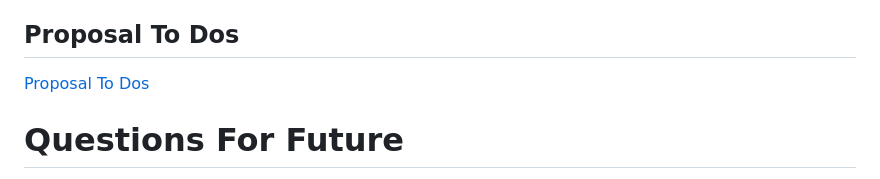
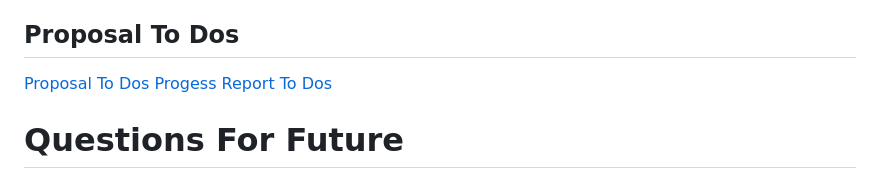
Before and after one commit to jthro/COMP3821_PROJECT, a Markdown page: README.md, the part around the change. Drawn GitHub-style.

Commit message:
Add progress plan

```diff
--- a/README.md
+++ b/README.md
@@ -4,6 +4,8 @@ Each stage we will simply make a new main branch.
 
 ## Proposal To Dos
 [Proposal To Dos](proposalToDos.md)
+[Progess Report To Dos](progressToDos.md)
+
 
 # Questions For Future
 Is there a better heuristic for good and bad colourings when looking at path colourings (potential questions)?
```
Also changed, not shown: progressToDos.md (added, +78 -0 lines).
